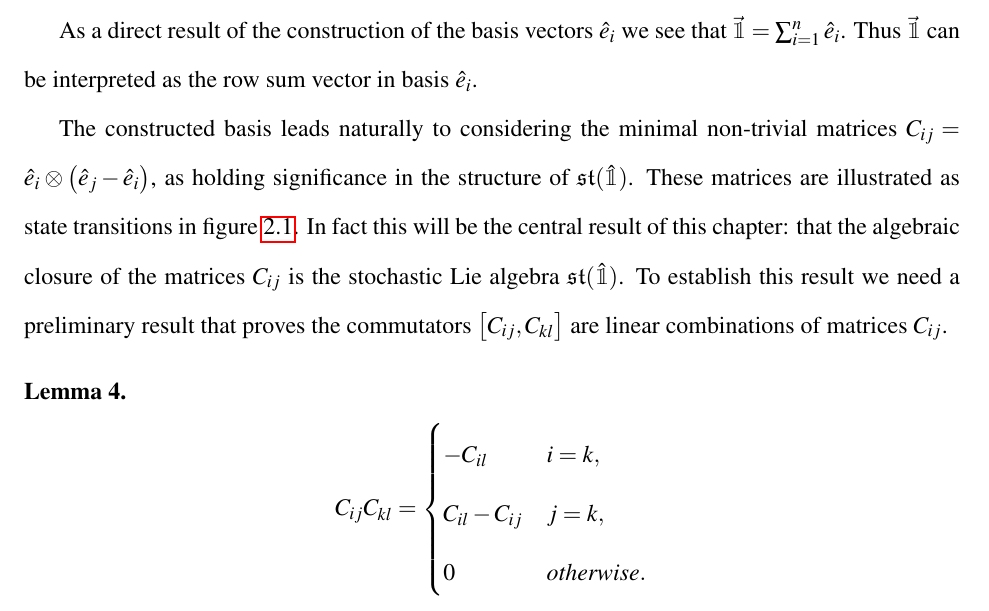
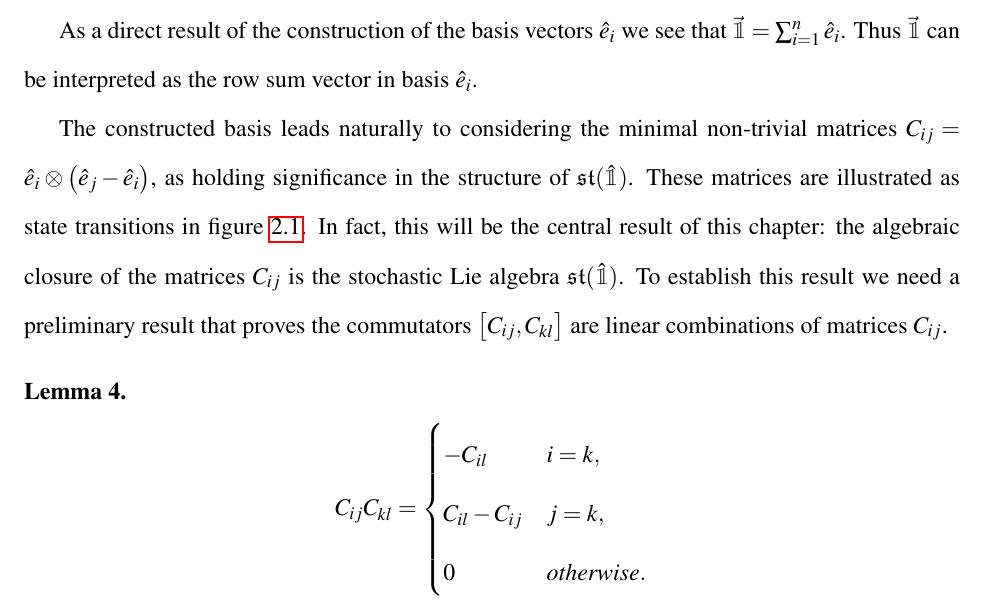
Before and after one commit to aaronsheldon/markov-lie-frechet, a LaTeX thesis (project-main.tex, which reads project-chapter-2.tex): part of page 20 of 79, cut so that both start at the same text. The pictures show the PDF file project-main.pdf that the author committed with the source.

Commit message:
jingjing wu: strike out that

```diff
--- a/project-chapter-2.tex
+++ b/project-chapter-2.tex
@@ -190,11 +190,11 @@ Thus $\vec{\mathbbm{1}}$ can be interpreted as the row sum vector in basis $\hat
 
 The constructed basis leads naturally to considering the minimal non-trivial matrices $C_{ij} = \hat{e}_i \otimes \left( \hat{e}_j - \hat{e}_i \right)$,
 as holding significance in the structure of $\mathfrak{st}(\hat{\mathbbm{1}})$. These
-matrices are illustrated as state transitions in figure \ref{fig:singlestochastic}. In fact
-this will be the central result of this chapter: that the algebraic closure of the matrices
-$C_{ij}$ is the stochastic Lie algebra $\mathfrak{st}(\hat{\mathbbm{1}})$. To establish this
-result we need a preliminary result that proves the commutators $\left[C_{ij},C_{kl}\right]$
-are linear combinations of matrices $C_{ij}$.
+matrices are illustrated as state transitions in figure \ref{fig:singlestochastic}. In fact,
+this will be the central result of this chapter: the algebraic closure of the matrices $C_{ij}$
+is the stochastic Lie algebra $\mathfrak{st}(\hat{\mathbbm{1}})$. To establish this result
+we need a preliminary result that proves the commutators $\left[C_{ij},C_{kl}\right]$ are
+linear combinations of matrices $C_{ij}$.
 \begin{lemma}
 	\begin{IEEEeqnarray*}{rCl}
 		C_{ij}C_{kl} & = &
```
Also changed, not shown: project-main.pdf.
